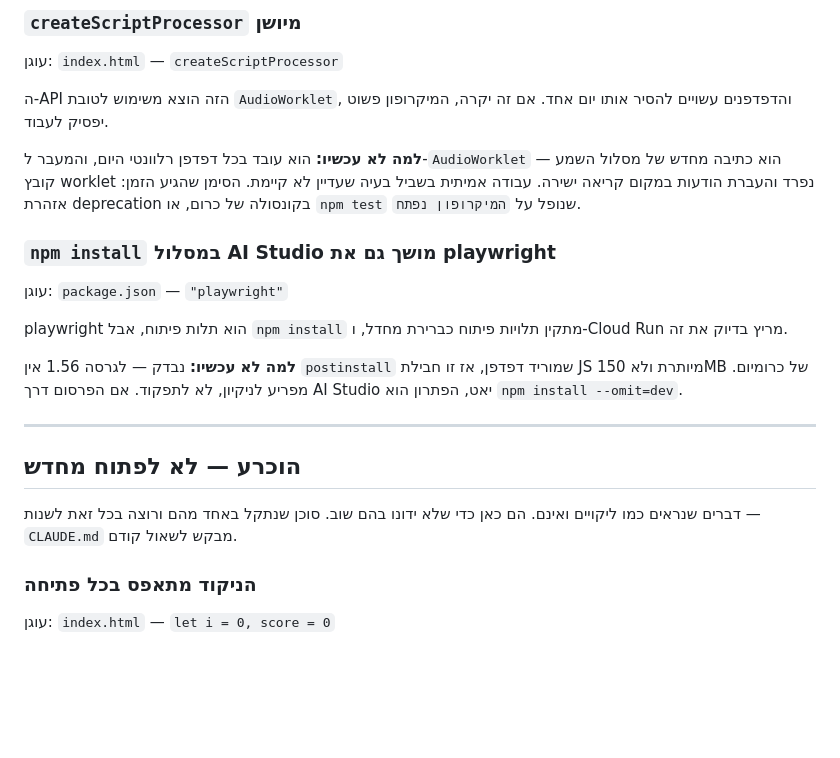
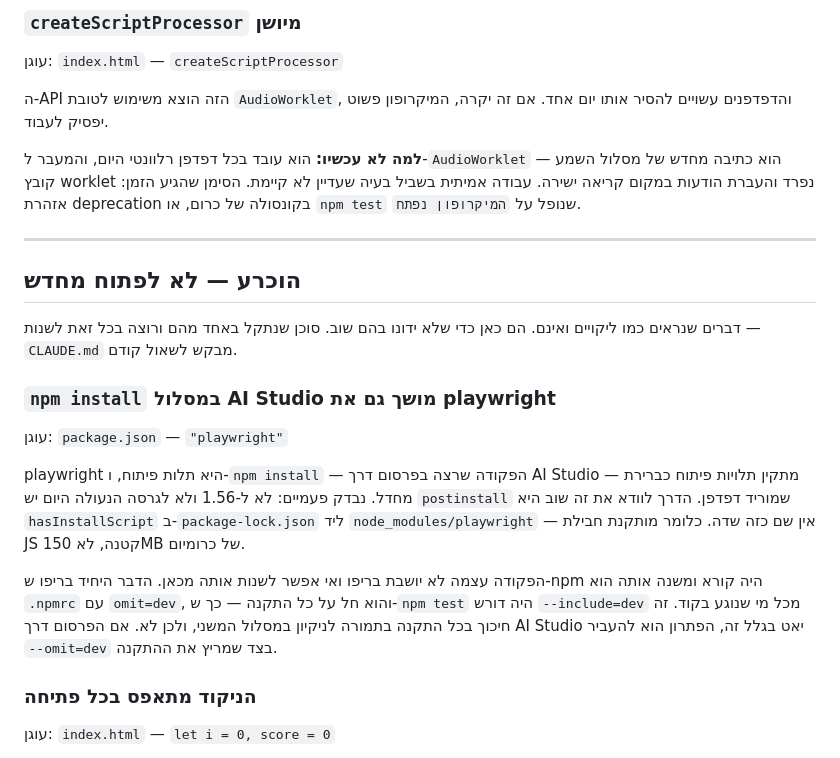
Before and after one commit to amitzaitman/STMW, a Markdown page: BACKLOG.md, the part around the change. Drawn GitHub-style; blank space fills up the shorter version.

Commit message:
docs: playwright ב-npm install הוכרע — לא לגעת
הפריט עבר מ"פתוח" ל"הוכרע". הפקודה שמריצה את ההתקנה בפרסום דרך AI Studio
לא יושבת בריפו; הדבר היחיד שהיה משנה אותה מכאן הוא .npmrc עם omit=dev,
והוא חל גם על כל התקנה מקומית — כך ש-npm test היה דורש --include=dev מכל
מי שנוגע בקוד. חיכוך בכל התקנה בתמורה לניקיון במסלול המשני.

הנימוק עודכן: אין postinstall שמוריד דפדפן גם בגרסה הנעולה היום, ונרשם
איך לוודא את זה שוב (hasInstallScript ב-package-lock.json). README מציין
בפרק AI Studio מה הפתרון אם הפרסום יאט בגלל זה.

Co-Authored-By: Claude Opus 5 <noreply@anthropic.com>
Claude-Session: https://claude.ai/code/session_01BGNX6DcBP5CkrNaNTLfi29

```diff
--- a/BACKLOG.md
+++ b/BACKLOG.md
@@ -41,23 +41,29 @@
 קריאה ישירה. עבודה אמיתית בשביל בעיה שעדיין לא קיימת. הסימן שהגיע הזמן:
 אזהרת deprecation בקונסולה של כרום, או `npm test` שנופל על `המיקרופון נפתח`.
 
-### `npm install` במסלול AI Studio מושך גם את playwright
-
-עוגן: `package.json` — `"playwright"`
-
-playwright הוא תלות פיתוח, אבל `npm install` מתקין תלויות פיתוח כברירת
-מחדל, ו-Cloud Run מריץ בדיוק את זה.
-
-**למה לא עכשיו:** נבדק — לגרסה 1.56 אין `postinstall` שמוריד דפדפן, אז זו
-חבילת JS מיותרת ולא 150MB של כרומיום. מפריע לניקיון, לא לתפקוד. אם הפרסום
-דרך AI Studio יאט, הפתרון הוא `npm install --omit=dev`.
-
 ---
 
 ## הוכרע — לא לפתוח מחדש
 
 דברים שנראים כמו ליקויים ואינם. הם כאן כדי שלא ידונו בהם שוב. סוכן
 שנתקל באחד מהם ורוצה בכל זאת לשנות — `CLAUDE.md` מבקש לשאול קודם.
+
+### `npm install` במסלול AI Studio מושך גם את playwright
+
+עוגן: `package.json` — `"playwright"`
+
+playwright היא תלות פיתוח, ו-`npm install` — הפקודה שרצה בפרסום דרך
+AI Studio — מתקין תלויות פיתוח כברירת מחדל. נבדק פעמיים: לא ל-1.56 ולא
+לגרסה הנעולה היום יש `postinstall` שמוריד דפדפן. הדרך לוודא את זה שוב היא
+`hasInstallScript` ב-`package-lock.json` ליד `node_modules/playwright` —
+אין שם כזה שדה. כלומר מותקנת חבילת JS קטנה, לא 150MB של כרומיום.
+
+הפקודה עצמה לא יושבת בריפו ואי אפשר לשנות אותה מכאן. הדבר היחיד בריפו
+ש-npm היה קורא ומשנה אותה הוא `.npmrc` עם `omit=dev`, והוא חל על כל
+התקנה — כך ש-`npm test` היה דורש `--include=dev` מכל מי שנוגע בקוד.
+זה חיכוך בכל התקנה בתמורה לניקיון במסלול המשני, ולכן לא. אם הפרסום דרך
+AI Studio יאט בגלל זה, הפתרון הוא להעביר `--omit=dev` בצד שמריץ את
+ההתקנה.
 
 ### הניקוד מתאפס בכל פתיחה
 
```
Also changed, not shown: README.md (+4 -0 lines).
